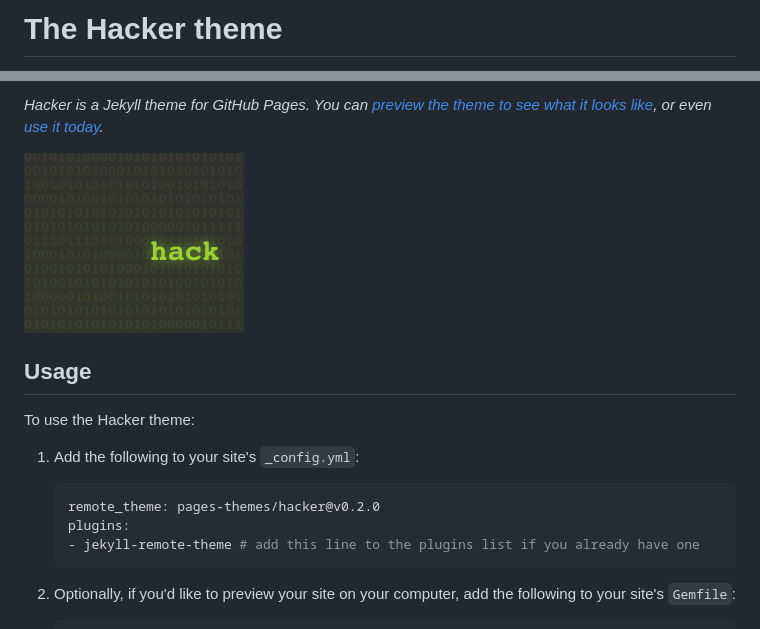
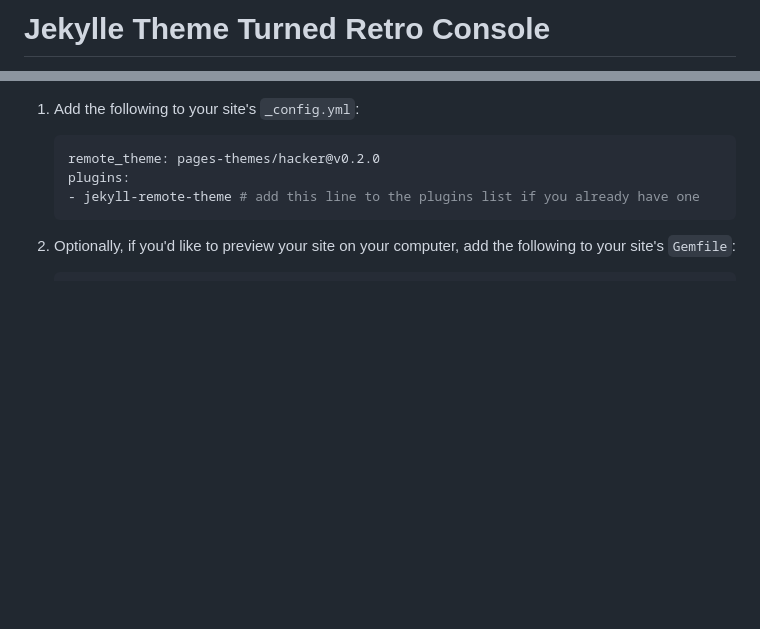
Before and after one commit to sudo-self/Jaystation-Jekyll, a Markdown page: README.md, 2 parts joined by grey strips. Drawn GitHub-style; blank space fills up the shorter version.

```diff
--- a/README.md
+++ b/README.md
@@ -1,2 +1,2 @@
-# The Hacker theme
+# Jekylle Theme Turned Retro Console
 
@@ -4,11 +4,6 @@
 
-*Hacker is a Jekyll theme for GitHub Pages. You can [preview the theme to see what it looks like](http://pages-themes.github.io/hacker), or even [use it today](#usage).*
 
-![Thumbnail of Hacker](thumbnail.png)
 
-## Usage
-
-To use the Hacker theme:
 
 1. Add the following to your site's `_config.yml`:
 
```
Also changed, not shown: other parts of README.md (+1 -1 lines).
